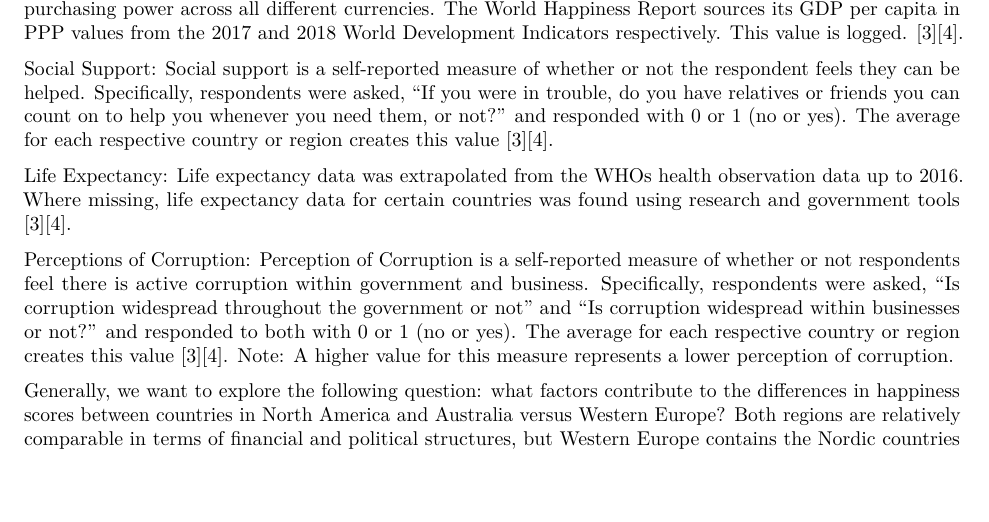
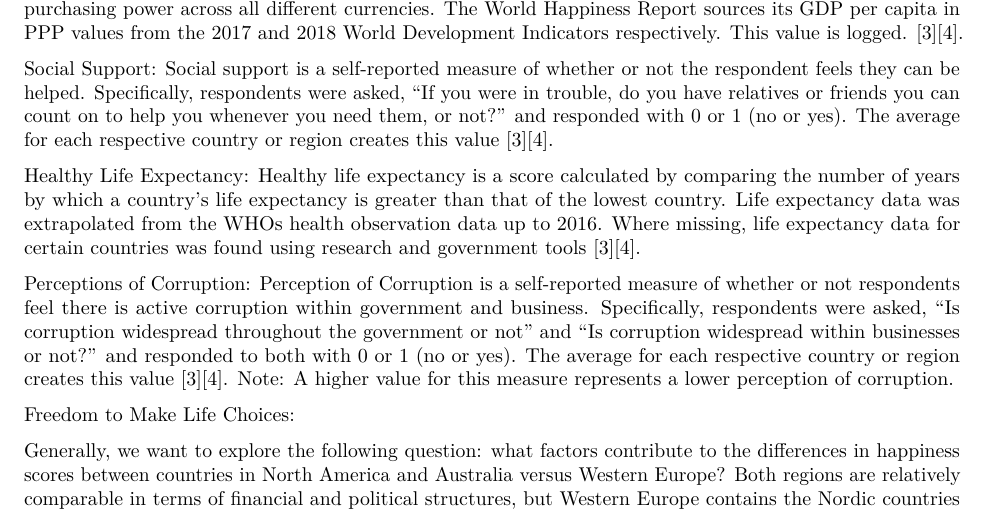
Before and after one commit to jerrytfu/codestone-final-project, an R Markdown document (final-project.Rmd): part of page 1 of 4, cut so that both start at the same text, the shorter picture padded with empty space. Rendered offline with R 4.5, knitr and Pandoc, then LaTeX, with nearby package versions.

Commit message:
added description for life expectancy

```diff
--- a/final-project.Rmd
+++ b/final-project.Rmd
@@ -19,9 +19,11 @@ GDP per capita: PPP (purchasing power parity) is a rate of conversion which atte
 
 Social Support: Social support is a self-reported measure of whether or not the respondent feels they can be helped. Specifically, respondents were asked, “If you were in trouble, do you have relatives or friends you can count on to help you whenever you need them, or not?” and responded with 0 or 1 (no or yes). The average for each respective country or region creates this value [3][4].
 
-Life Expectancy: Life expectancy data was extrapolated from the WHOs health observation data up to 2016. Where missing, life expectancy data for certain countries was found using research and government tools [3][4].
+Healthy Life Expectancy: Healthy life expectancy is a score calculated by comparing the number of years by which a country's life expectancy is greater than that of the lowest country. Life expectancy data was extrapolated from the WHOs health observation data up to 2016. Where missing, life expectancy data for certain countries was found using research and government tools [3][4].
 
 Perceptions of Corruption: Perception of Corruption is a self-reported measure of whether or not respondents feel there is active corruption within government and business. Specifically, respondents were asked, “Is corruption widespread throughout the government or not” and “Is corruption widespread within businesses or not?” and responded to both with 0 or 1 (no or yes). The average for each respective country or region creates this value [3][4]. Note: A higher value for this measure represents a lower perception of corruption.
+
+Freedom to Make Life Choices:
 
 
 Generally, we want to explore the following question: what factors contribute to the differences in happiness scores between countries in North America and Australia versus Western Europe? Both regions are relatively comparable in terms of financial and political structures, but Western Europe contains the Nordic countries which consistently score highest in the World Happiness reports. With this, questions are raised as to what contributes to such happiness in this region of the world.
```
